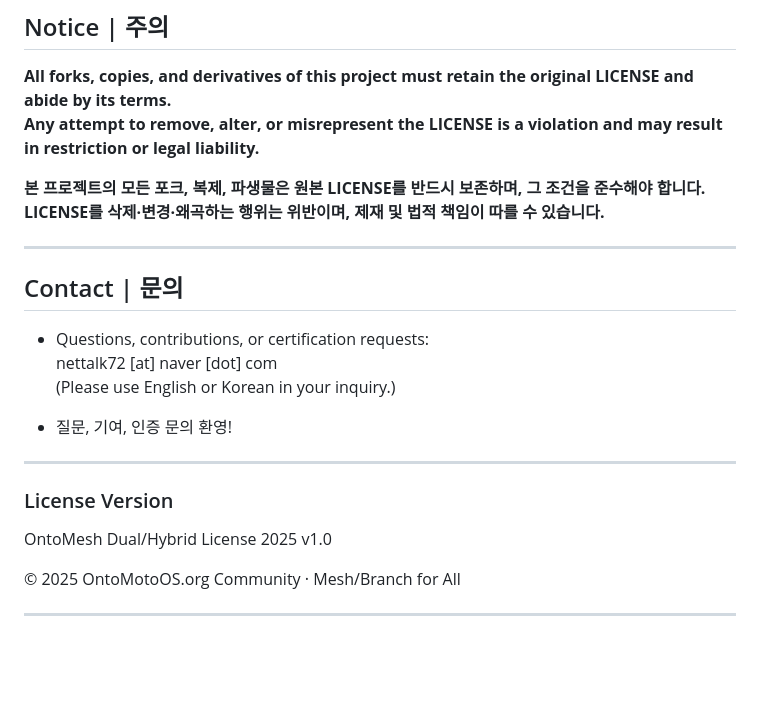
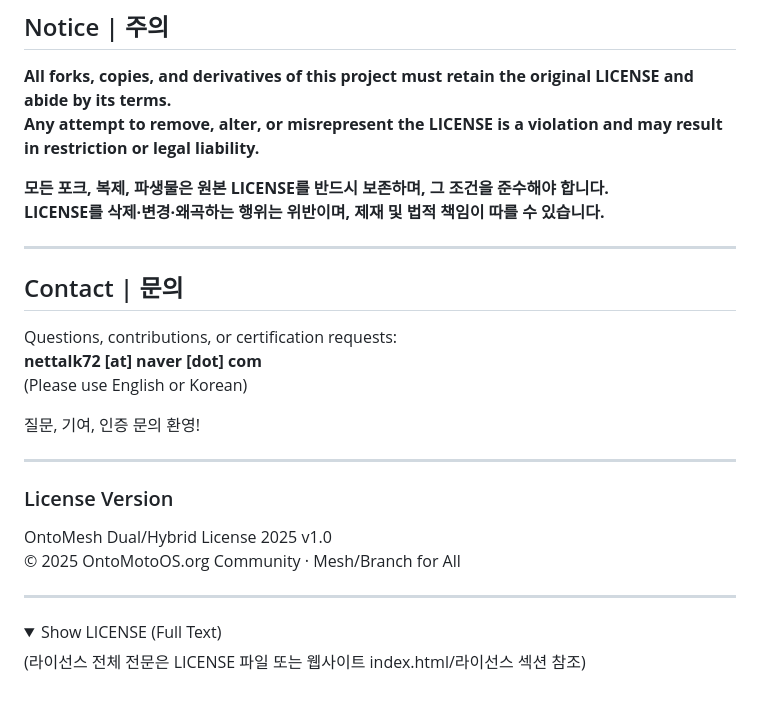
Before and after one commit to nettalk72/OntoMotoOS_Org, a Markdown page: README.md, the part around the change printed below. Rendered like a GitHub page; folded sections open; blank space fills up the shorter version.

```diff
--- a/README.md
+++ b/README.md
@@ -67,24 +82,30 @@
 **All forks, copies, and derivatives of this project must retain the original LICENSE and abide by its terms.
 Any attempt to remove, alter, or misrepresent the LICENSE is a violation and may result in restriction or legal liability.**
 
-**본 프로젝트의 모든 포크, 복제, 파생물은 원본 LICENSE를 반드시 보존하며, 그 조건을 준수해야 합니다.
+**모든 포크, 복제, 파생물은 원본 LICENSE를 반드시 보존하며, 그 조건을 준수해야 합니다.
 LICENSE를 삭제·변경·왜곡하는 행위는 위반이며, 제재 및 법적 책임이 따를 수 있습니다.**
 
 ---
 
 ## Contact | 문의
 
-- Questions, contributions, or certification requests:
-  nettalk72 [at] naver [dot] com
-  (Please use English or Korean in your inquiry.)
+Questions, contributions, or certification requests:
+**nettalk72 [at] naver [dot] com**
+(Please use English or Korean)
 
-- 질문, 기여, 인증 문의 환영!
+질문, 기여, 인증 문의 환영!
 
 ---
 
 ### License Version
+
 OntoMesh Dual/Hybrid License 2025 v1.0
-
 &copy; 2025 OntoMotoOS.org Community · Mesh/Branch for All
 
 ---
+
+<details>
+<summary>Show LICENSE (Full Text)</summary>
+
+(라이선스 전체 전문은 LICENSE 파일 또는 웹사이트 index.html/라이선스 섹션 참조)
+</details>
```
Also changed, not shown: other parts of README.md (+37 -22 lines).
